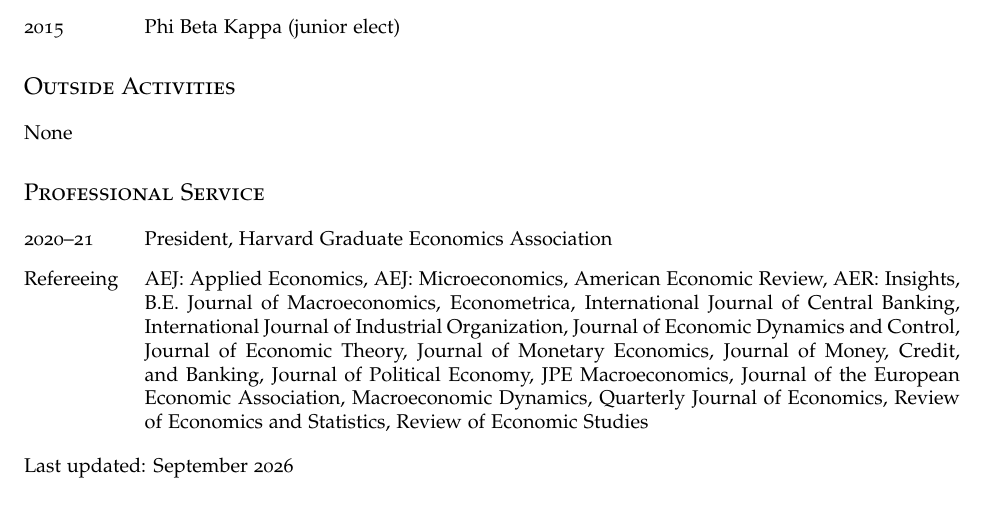
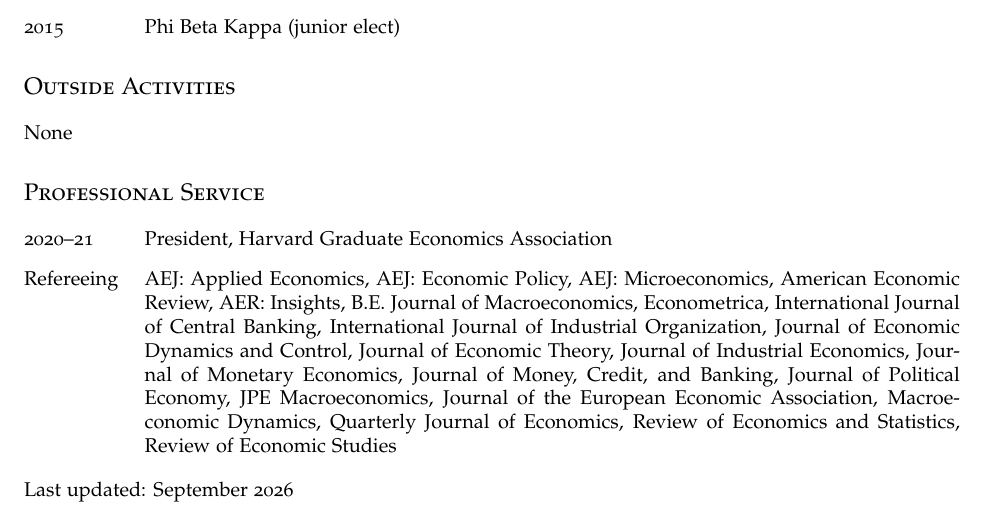
Before and after one commit to kunalsangani/kunalsangani.github.io, a LaTeX CV (files/cv/ksangani_cv.tex): part of page 3 of 3, cut so that both start at the same text. Compiled offline with pdfLaTeX.

```diff
--- a/files/cv/ksangani_cv.tex
+++ b/files/cv/ksangani_cv.tex
@@ -188,7 +188,7 @@
 \section*{Professional Service}
 \begin{description}[labelindent=0pt, labelwidth=0.7in, labelsep*=1em, leftmargin =!, font=\normalfont]
 \item[2020--21] President, Harvard Graduate Economics Association
-\item[Refereeing] {AEJ: Applied Economics, AEJ: Microeconomics, American Economic Review, AER: Insights, B.E. Journal of Macroeconomics, Econometrica, International Journal of Central Banking, International Journal of Industrial Organization, Journal of Economic Dynamics and Control, Journal of Economic Theory, Journal of Monetary Economics, Journal of Money, Credit, and Banking, Journal of Political Economy, JPE Macroeconomics, Journal of the European Economic Association, Macroeconomic Dynamics, Quarterly Journal of Economics, Review of Economics and Statistics, Review of Economic Studies}
+\item[Refereeing] {AEJ: Applied Economics, AEJ: Economic Policy, AEJ: Microeconomics, American Economic Review, AER: Insights, B.E. Journal of Macroeconomics, Econometrica, International Journal of Central Banking, International Journal of Industrial Organization, Journal of Economic Dynamics and Control, Journal of Economic Theory, Journal of Industrial Economics, Journal of Monetary Economics, Journal of Money, Credit, and Banking, Journal of Political Economy, JPE Macroeconomics, Journal of the European Economic Association, Macroeconomic Dynamics, Quarterly Journal of Economics, Review of Economics and Statistics, Review of Economic Studies}
 \end{description}
 
 Last updated: {\monthname[\month] \the\year}
```
Also changed, not shown: files/cv/ksangani_cv.pdf, files/slides/fifo_pricing_slides_live.pdf, 4 other files.
